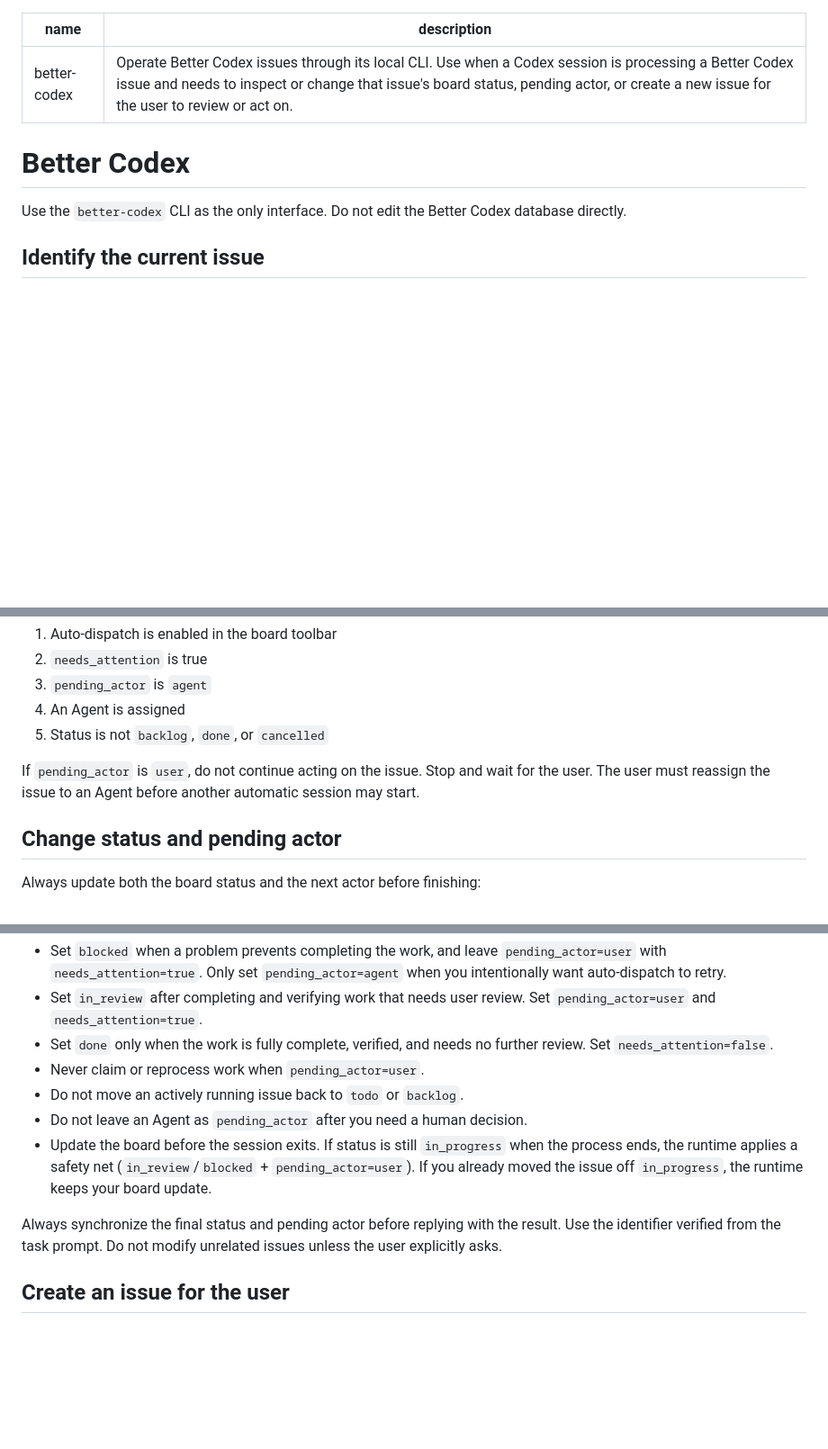
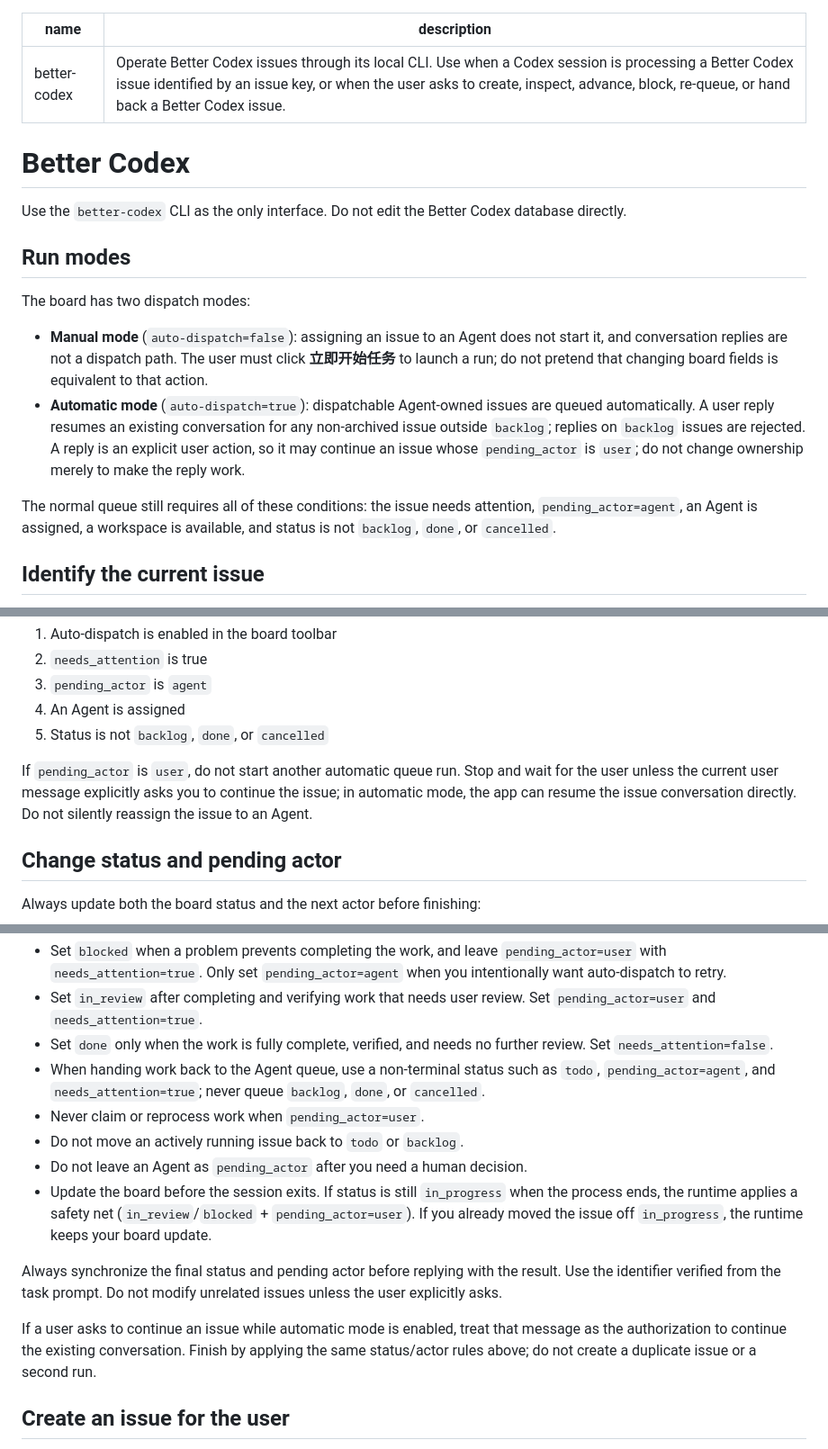
Before and after one commit to Ericwong5021/better-codex, a Markdown page: skills/better-codex/SKILL.md, 3 parts joined by grey strips. Shown at 90% size. Drawn GitHub-style; blank space fills up the shorter version.

Commit message:
docs: document Better Codex dispatch modes

```diff
--- a/skills/better-codex/SKILL.md
+++ b/skills/better-codex/SKILL.md
@@ -1,11 +1,20 @@
 ---
 name: better-codex
-description: Operate Better Codex issues through its local CLI. Use when a Codex session is processing a Better Codex issue and needs to inspect or change that issue's board status, pending actor, or create a new issue for the user to review or act on.
+description: Operate Better Codex issues through its local CLI. Use when a Codex session is processing a Better Codex issue identified by an issue key, or when the user asks to create, inspect, advance, block, re-queue, or hand back a Better Codex issue.
 ---
 
 # Better Codex
 
 Use the `better-codex` CLI as the only interface. Do not edit the Better Codex database directly.
+
+## Run modes
+
+The board has two dispatch modes:
+
+- **Manual mode** (`auto-dispatch=false`): assigning an issue to an Agent does not start it, and conversation replies are not a dispatch path. The user must click **立即开始任务** to launch a run; do not pretend that changing board fields is equivalent to that action.
+- **Automatic mode** (`auto-dispatch=true`): dispatchable Agent-owned issues are queued automatically. A user reply resumes an existing conversation for any non-archived issue outside `backlog`; replies on `backlog` issues are rejected. A reply is an explicit user action, so it may continue an issue whose `pending_actor` is `user`; do not change ownership merely to make the reply work.
+
+The normal queue still requires all of these conditions: the issue needs attention, `pending_actor=agent`, an Agent is assigned, a workspace is available, and status is not `backlog`, `done`, or `cancelled`.
 
 ## Identify the current issue
 
@@ -33,7 +42,7 @@ Auto-dispatch only starts sessions when all of these are true:
 4. An Agent is assigned
 5. Status is not `backlog`, `done`, or `cancelled`
 
-If `pending_actor` is `user`, do not continue acting on the issue. Stop and wait for the user. The user must reassign the issue to an Agent before another automatic session may start.
+If `pending_actor` is `user`, do not start another automatic queue run. Stop and wait for the user unless the current user message explicitly asks you to continue the issue; in automatic mode, the app can resume the issue conversation directly. Do not silently reassign the issue to an Agent.
 
 ## Change status and pending actor
 
@@ -57,12 +66,15 @@ Rules:
 - Set `blocked` when a problem prevents completing the work, and leave `pending_actor=user` with `needs_attention=true`. Only set `pending_actor=agent` when you intentionally want auto-dispatch to retry.
 - Set `in_review` after completing and verifying work that needs user review. Set `pending_actor=user` and `needs_attention=true`.
 - Set `done` only when the work is fully complete, verified, and needs no further review. Set `needs_attention=false`.
+- When handing work back to the Agent queue, use a non-terminal status such as `todo`, `pending_actor=agent`, and `needs_attention=true`; never queue `backlog`, `done`, or `cancelled`.
 - Never claim or reprocess work when `pending_actor=user`.
 - Do not move an actively running issue back to `todo` or `backlog`.
 - Do not leave an Agent as `pending_actor` after you need a human decision.
 - Update the board before the session exits. If status is still `in_progress` when the process ends, the runtime applies a safety net (`in_review`/`blocked` + `pending_actor=user`). If you already moved the issue off `in_progress`, the runtime keeps your board update.
 
 Always synchronize the final status and pending actor before replying with the result. Use the identifier verified from the task prompt. Do not modify unrelated issues unless the user explicitly asks.
+
+If a user asks to continue an issue while automatic mode is enabled, treat that message as the authorization to continue the existing conversation. Finish by applying the same status/actor rules above; do not create a duplicate issue or a second run.
 
 ## Create an issue for the user
 
```
